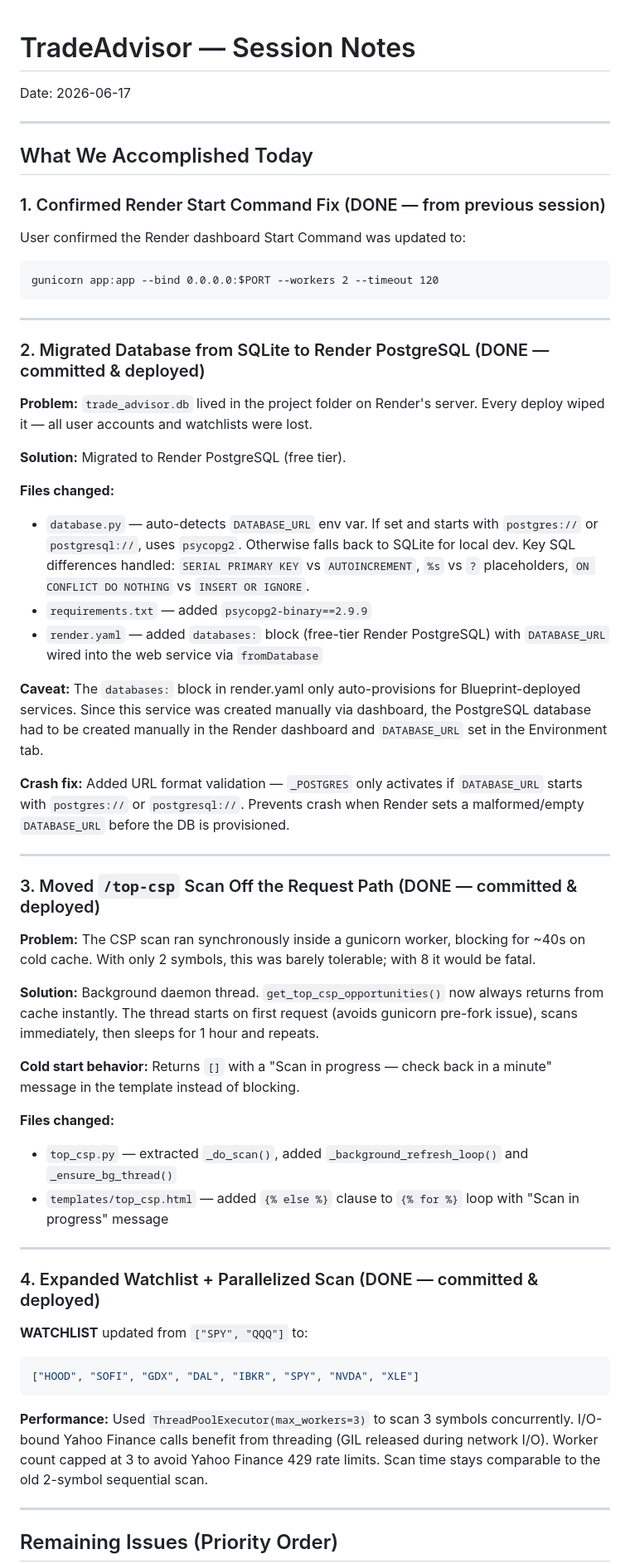
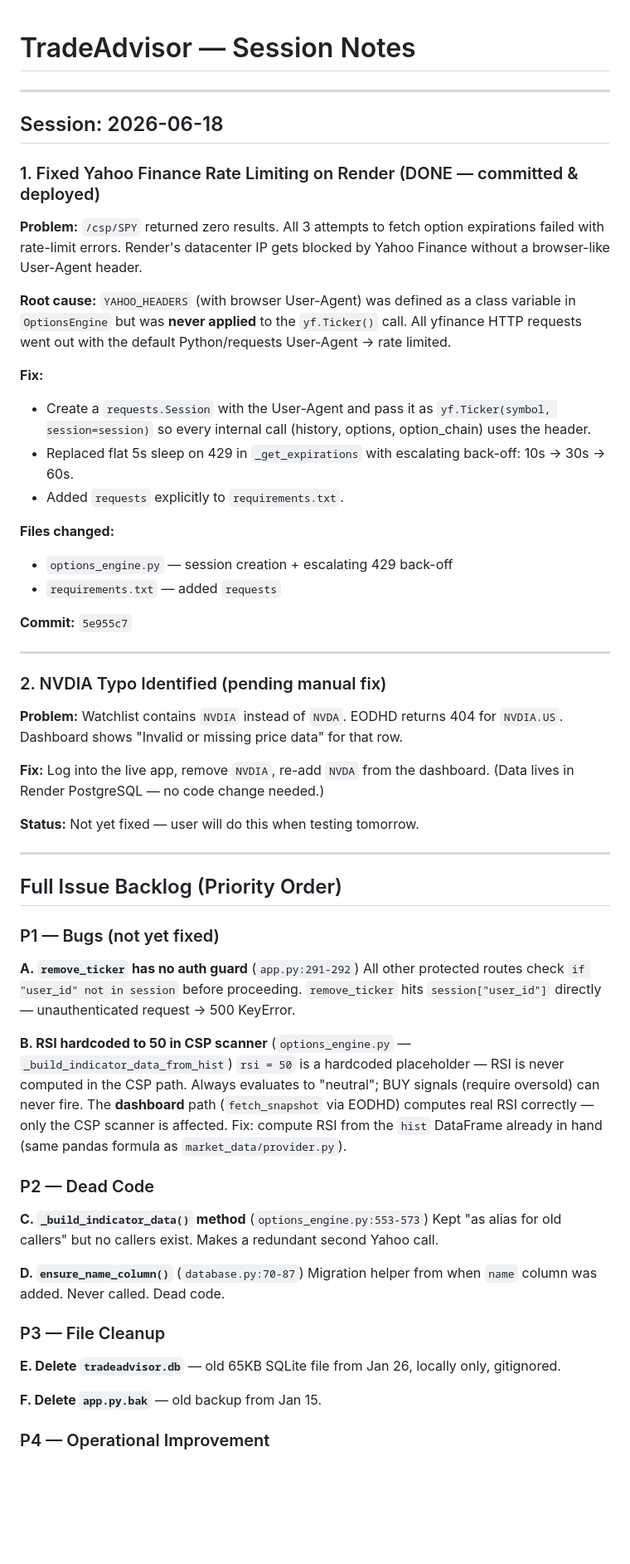
Before and after one commit to sramaswami11/TradeAdvisor, a Markdown page: CLAUDE_NOTES.md, the part around one of its changes. Shown at 83% size. Rendered like a GitHub page; blank space fills up the shorter version.

Commit message:
Update CLAUDE_NOTES with 2026-06-18 session summary
Co-Authored-By: Claude Sonnet 4.6 <noreply@anthropic.com>

````diff
--- a/CLAUDE_NOTES.md
+++ b/CLAUDE_NOTES.md
@@ -1,59 +1,72 @@
 # TradeAdvisor — Session Notes
-Date: 2026-06-17
 
 ---
 
-## What We Accomplished Today
+## Session: 2026-06-18
 
-### 1. Confirmed Render Start Command Fix (DONE — from previous session)
-User confirmed the Render dashboard Start Command was updated to:
-```
-gunicorn app:app --bind 0.0.0.0:$PORT --workers 2 --timeout 120
-```
+### 1. Fixed Yahoo Finance Rate Limiting on Render (DONE — committed & deployed)
+
+**Problem:** `/csp/SPY` returned zero results. All 3 attempts to fetch option expirations
+failed with rate-limit errors. Render's datacenter IP gets blocked by Yahoo Finance
+without a browser-like User-Agent header.
+
+**Root cause:** `YAHOO_HEADERS` (with browser User-Agent) was defined as a class variable
+in `OptionsEngine` but was **never applied** to the `yf.Ticker()` call. All yfinance
+HTTP requests went out with the default Python/requests User-Agent → rate limited.
+
+**Fix:**
+- Create a `requests.Session` with the User-Agent and pass it as `yf.Ticker(symbol, session=session)`
+  so every internal call (history, options, option_chain) uses the header.
+- Replaced flat 5s sleep on 429 in `_get_expirations` with escalating back-off: 10s → 30s → 60s.
+- Added `requests` explicitly to `requirements.txt`.
+
+**Files changed:**
+- `options_engine.py` — session creation + escalating 429 back-off
+- `requirements.txt` — added `requests`
+
+**Commit:** `5e955c7`
 
 ---
 
-### 2. Migrated Database from SQLite to Render PostgreSQL (DONE — committed & deployed)
+### 2. NVDIA Typo Identified (pending manual fix)
 
-**Problem:** `trade_advisor.db` lived in the project folder on Render's server. Every deploy wiped it — all user accounts and watchlists were lost.
+**Problem:** Watchlist contains `NVDIA` instead of `NVDA`. EODHD returns 404 for
+`NVDIA.US`. Dashboard shows "Invalid or missing price data" for that row.
 
-**Solution:** Migrated to Render PostgreSQL (free tier).
+**Fix:** Log into the live app, remove `NVDIA`, re-add `NVDA` from the dashboard.
+(Data lives in Render PostgreSQL — no code change needed.)
 
-**Files changed:**
-- `database.py` — auto-detects `DATABASE_URL` env var. If set and starts with `postgres://` or `postgresql://`, uses `psycopg2`. Otherwise falls back to SQLite for local dev. Key SQL differences handled: `SERIAL PRIMARY KEY` vs `AUTOINCREMENT`, `%s` vs `?` placeholders, `ON CONFLICT DO NOTHING` vs `INSERT OR IGNORE`.
-- `requirements.txt` — added `psycopg2-binary==2.9.9`
-- `render.yaml` — added `databases:` block (free-tier Render PostgreSQL) with `DATABASE_URL` wired into the web service via `fromDatabase`
-
-**Caveat:** The `databases:` block in render.yaml only auto-provisions for Blueprint-deployed services. Since this service was created manually via dashboard, the PostgreSQL database had to be created manually in the Render dashboard and `DATABASE_URL` set in the Environment tab.
-
-**Crash fix:** Added URL format validation — `_POSTGRES` only activates if `DATABASE_URL` starts with `postgres://` or `postgresql://`. Prevents crash when Render sets a malformed/empty `DATABASE_URL` before the DB is provisioned.
+**Status:** Not yet fixed — user will do this when testing tomorrow.
 
 ---
 
-### 3. Moved `/top-csp` Scan Off the Request Path (DONE — committed & deployed)
+## Full Issue Backlog (Priority Order)
 
-**Problem:** The CSP scan ran synchronously inside a gunicorn worker, blocking for ~40s on cold cache. With only 2 symbols, this was barely tolerable; with 8 it would be fatal.
+### P1 — Bugs (not yet fixed)
 
-**Solution:** Background daemon thread. `get_top_csp_opportunities()` now always returns from cache instantly. The thread starts on first request (avoids gunicorn pre-fork issue), scans immediately, then sleeps for 1 hour and repeats.
+**A. `remove_ticker` has no auth guard** (`app.py:291-292`)
+All other protected routes check `if "user_id" not in session` before proceeding.
+`remove_ticker` hits `session["user_id"]` directly — unauthenticated request → 500 KeyError.
 
-**Cold start behavior:** Returns `[]` with a "Scan in progress — check back in a minute" message in the template instead of blocking.
+**B. RSI hardcoded to 50 in CSP scanner** (`options_engine.py` — `_build_indicator_data_from_hist`)
+`rsi = 50` is a hardcoded placeholder — RSI is never computed in the CSP path.
+Always evaluates to "neutral"; BUY signals (require oversold) can never fire.
+The **dashboard** path (`fetch_snapshot` via EODHD) computes real RSI correctly — only the CSP scanner is affected.
+Fix: compute RSI from the `hist` DataFrame already in hand (same pandas formula as `market_data/provider.py`).
 
-**Files changed:**
-- `top_csp.py` — extracted `_do_scan()`, added `_background_refresh_loop()` and `_ensure_bg_thread()`
-- `templates/top_csp.html` — added `{% else %}` clause to `{% for %}` loop with "Scan in progress" message
+### P2 — Dead Code
 
----
+**C. `_build_indicator_data()` method** (`options_engine.py:553-573`)
+Kept "as alias for old callers" but no callers exist. Makes a redundant second Yahoo call.
 
-### 4. Expanded Watchlist + Parallelized Scan (DONE — committed & deployed)
+**D. `ensure_name_column()`** (`database.py:70-87`)
+Migration helper from when `name` column was added. Never called. Dead code.
 
-**WATCHLIST** updated from `["SPY", "QQQ"]` to:
-```python
-["HOOD", "SOFI", "GDX", "DAL", "IBKR", "SPY", "NVDA", "XLE"]
-```
+### P3 — File Cleanup
 
-**Performance:** Used `ThreadPoolExecutor(max_workers=3)` to scan 3 symbols concurrently. I/O-bound Yahoo Finance calls benefit from threading (GIL released during network I/O). Worker count capped at 3 to avoid Yahoo Finance 429 rate limits. Scan time stays comparable to the old 2-symbol sequential scan.
+**E. Delete `tradeadvisor.db`** — old 65KB SQLite file from Jan 26, locally only, gitignored.
 
----
+**F. Delete `app.py.bak`** — old backup from Jan 15.
 
-## Remaining Issues (Priority Order)
+### P4 — Operational Improvement
 
````
Also changed, not shown: other parts of CLAUDE_NOTES.md (+19 -9 lines).
